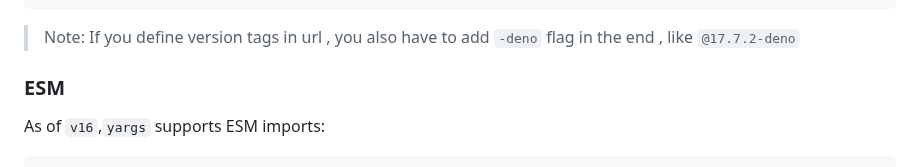
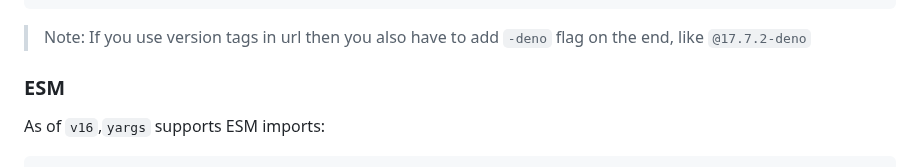
Before and after one commit to yargs/yargs, a Markdown page: README.md, the part around the change. Drawn GitHub-style.

````diff
--- a/README.md
+++ b/README.md
@@ -141,7 +141,7 @@ yargs(Deno.args)
   .parse()
 ```
 
-> Note: If you define version tags in url , you also have to add `-deno` flag in the end , like `@17.7.2-deno`
+> Note: If you use version tags in url then you also have to add `-deno` flag on the end, like `@17.7.2-deno`
 
 ### ESM
 
````
